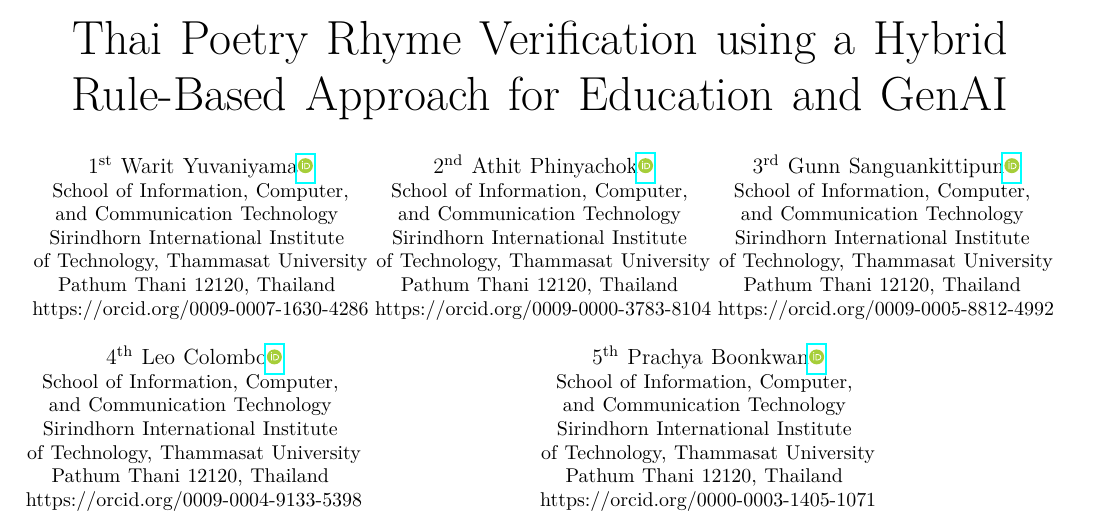
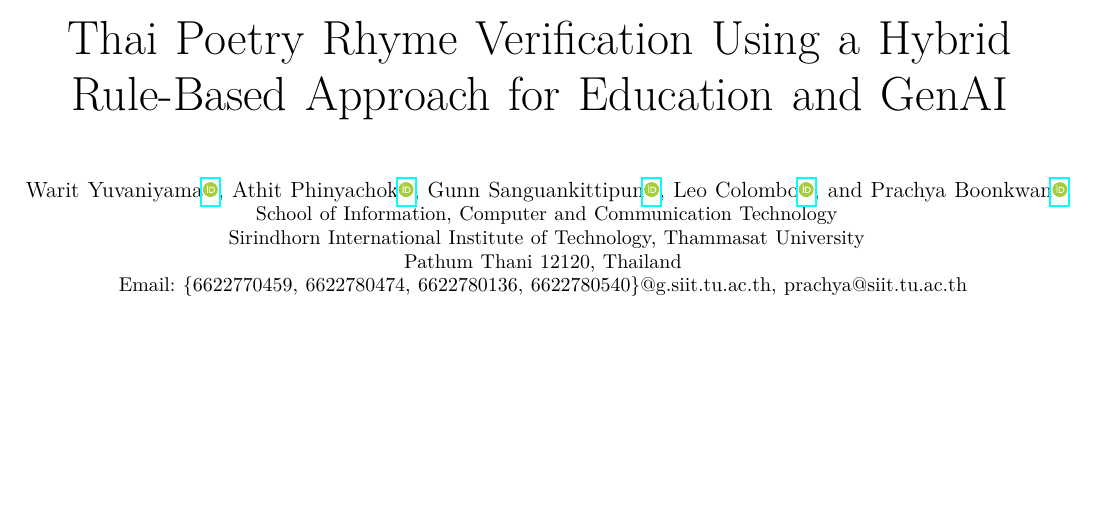
Before and after one commit to Warit-Yuv/llm-Thai-poem-writer, a LaTeX paper (Paper/Latex_Paper/iSAI-Klon-Checker.tex): part of page 1 of 7 before the commit and part of page 1 of 6 after it, cut so that both start at the same text, the shorter picture padded with empty space. The pictures show the PDF file Paper/Latex_Paper/iSAI-Klon-Checker.pdf that the author committed with the source.

Commit message:
Update latex file - Update title casing and author block in iSAI-Klon-Checker.tex - Remove flawed paper [triyason2026]

```diff
--- a/Paper/Latex_Paper/iSAI-Klon-Checker.tex
+++ b/Paper/Latex_Paper/iSAI-Klon-Checker.tex
@@ -84,61 +84,69 @@
 
 \begin{document}
 
-\title{Thai Poetry Rhyme Verification using a Hybrid Rule-Based Approach for Education and GenAI}
+\title{Thai Poetry Rhyme Verification Using a Hybrid Rule-Based Approach for Education and GenAI}
 
 % Double-anonymous submission: author block is commented out for review.
 % Uncomment for the camera-ready version.
-\author{\IEEEauthorblockN{1\textsuperscript{st} Warit Yuvaniyama\orcidlink{0009-0007-1630-4286}}
-\IEEEauthorblockA{
-\textit{School of Information, Computer,} \\
-\textit{and Communication Technology} \\
-\textit{Sirindhorn International Institute} \\
-\textit{of Technology, Thammasat University}\\
-Pathum Thani 12120, Thailand \\
-https://orcid.org/0009-0007-1630-4286}
-\and
-\IEEEauthorblockN{2\textsuperscript{nd} Athit Phinyachok\orcidlink{0009-0000-3783-8104}}
-\IEEEauthorblockA{\textit{School of Information, Computer,} \\
-\textit{and Communication Technology} \\
-\textit{Sirindhorn International Institute} \\
-\textit{of Technology, Thammasat University}\\
-Pathum Thani 12120, Thailand \\
-https://orcid.org/0009-0000-3783-8104}
-\and
-\IEEEauthorblockN{3\textsuperscript{rd} Gunn Sanguankittipun\orcidlink{0009-0005-8812-4992}}
-\IEEEauthorblockA{\textit{School of Information, Computer,} \\
-\textit{and Communication Technology} \\
-\textit{Sirindhorn International Institute} \\
-\textit{of Technology, Thammasat University}\\
-Pathum Thani 12120, Thailand \\
-https://orcid.org/0009-0005-8812-4992}
-\and
-\IEEEauthorblockN{4\textsuperscript{th} Leo Colombo\orcidlink{0009-0004-9133-5398}}
-\IEEEauthorblockA{\textit{School of Information, Computer,} \\
-\textit{and Communication Technology} \\
-\textit{Sirindhorn International Institute} \\
-\textit{of Technology, Thammasat University}\\
-Pathum Thani 12120, Thailand \\
-https://orcid.org/0009-0004-9133-5398}
-\and
-\IEEEauthorblockN{5\textsuperscript{th} Prachya Boonkwan\orcidlink{0000-0003-1405-1071}}
-\IEEEauthorblockA{\textit{School of Information, Computer,} \\
-\textit{and Communication Technology} \\
-\textit{Sirindhorn International Institute} \\
-\textit{of Technology, Thammasat University}\\
-Pathum Thani 12120, Thailand \\
-https://orcid.org/0000-0003-1405-1071}
+% \author{\IEEEauthorblockN{1\textsuperscript{st} Warit Yuvaniyama\orcidlink{0009-0007-1630-4286}}
+% \IEEEauthorblockA{
+% \textit{School of Information, Computer,} \\
+% \textit{and Communication Technology} \\
+% \textit{Sirindhorn International Institute} \\
+% \textit{of Technology, Thammasat University}\\
+% Pathum Thani 12120, Thailand \\
+% %https://orcid.org/0009-0007-1630-4286
+% }
+% \and
+% \IEEEauthorblockN{2\textsuperscript{nd} Athit Phinyachok\orcidlink{0009-0000-3783-8104}}
+% \IEEEauthorblockA{\textit{School of Information, Computer,} \\
+% \textit{and Communication Technology} \\
+% \textit{Sirindhorn International Institute} \\
+% \textit{of Technology, Thammasat University}\\
+% Pathum Thani 12120, Thailand \\
+% % https://orcid.org/0009-0000-3783-8104
+% }
+% \and
+% \IEEEauthorblockN{3\textsuperscript{rd} Gunn Sanguankittipun\orcidlink{0009-0005-8812-4992}}
+% \IEEEauthorblockA{\textit{School of Information, Computer,} \\
+% \textit{and Communication Technology} \\
+% \textit{Sirindhorn International Institute} \\
+% \textit{of Technology, Thammasat University}\\
+% Pathum Thani 12120, Thailand \\
+% % https://orcid.org/0009-0005-8812-4992
+% }
+% \and
+% \IEEEauthorblockN{4\textsuperscript{th} Leo Colombo\orcidlink{0009-0004-9133-5398}}
+% \IEEEauthorblockA{\textit{School of Information, Computer,} \\
+% \textit{and Communication Technology} \\
+% \textit{Sirindhorn International Institute} \\
+% \textit{of Technology, Thammasat University}\\
+% Pathum Thani 12120, Thailand \\
+% % https://orcid.org/0009-0004-9133-5398
+% }
+% \and
+% \IEEEauthorblockN{5\textsuperscript{th} Prachya Boonkwan\orcidlink{0000-0003-1405-1071}}
+% \IEEEauthorblockA{\textit{School of Information, Computer,} \\
+% \textit{and Communication Technology} \\
+% \textit{Sirindhorn International Institute} \\
+% \textit{of Technology, Thammasat University}\\
+% Pathum Thani 12120, Thailand \\
+% % https://orcid.org/0000-0003-1405-1071
+% }
+% }
+
+\author{\IEEEauthorblockN{Warit Yuvaniyama\orcidlink{0009-0007-1630-4286}, Athit Phinyachok\orcidlink{0009-0000-3783-8104}, Gunn Sanguankittipun\orcidlink{0009-0005-8812-4992}, Leo Colombo\orcidlink{0009-0004-9133-5398}, and Prachya Boonkwan\orcidlink{0000-0003-1405-1071}}
+    \IEEEauthorblockA{
+        \textit{School of Information, Computer and Communication Technology} \\
+        \textit{Sirindhorn International Institute of Technology, Thammasat University}\\
+        Pathum Thani 12120, Thailand \\
+        % ORCID: \{ 0009-0007-1630-4286, 0009-0000-3783-8104, 0009-0005-8812-4992, 0009-0004-9133-5398, 0000-0003-1405-1071 \}
+        % Email: \{ 6622770459@g.siit.tu.ac.th, 6622780474@g.siit.tu.ac.th, 6622780136@g.siit.tu.ac.th,\\ 6622780540@g.siit.tu.ac.th, prachya@siit.tu.ac.th \}
+        Email: \{6622770459, 6622780474, 6622780136, 6622780540\}@g.siit.tu.ac.th, prachya@siit.tu.ac.th
+    }
 }
-
-% \author{\IEEEauthorblockN{Warit Yuvaniyama, Athit Phinyachok, Gunn Sanguankittipun, Leo Colombo, and Prachya Boonkwan}
-%     \IEEEauthorblockA{
-%         \textit{School of Information, Computer and Communication Technology} \\
-%         \textit{Sirindhorn International Institute of Technology, Thammasat University}\\
-%         Pathum Thani 12120, Thailand \\
-%         % ORCID: \{ 0009-0007-1630-4286, 0009-0000-3783-8104, 0009-0005-8812-4992, 0009-0004-9133-5398, 0000-0003-1405-1071 \}
-%         Email: \{ 6622770459@g.siit.tu.ac.th, 6622780474@g.siit.tu.ac.th, 6622780136@g.siit.tu.ac.th,\\ 6622780540@g.siit.tu.ac.th, prachya@siit.tu.ac.th \}
-%     }
-% }
+%% For double-anonymous review, comment out the above author block and uncomment the following line:
+% \author{\IEEEauthorblockN{Ommited for double-anonymous review}}
 
 \maketitle
 
```
Also changed, not shown: Paper/Latex_Paper/iSAI-Klon-Checker.pdf, Paper/Latex_Paper/iSAI-Klon-Checker.tex (20 more changed lines).
